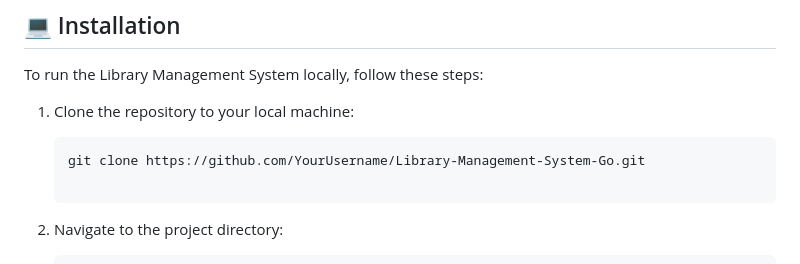
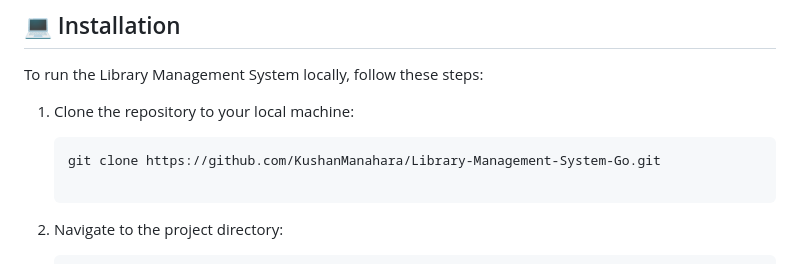
Before and after one commit to KushanManahara/Library-Management-System-Go, a Markdown page: README.md, the part around the change. Rendered like a GitHub page.

````diff
--- a/README.md
+++ b/README.md
@@ -15,7 +15,7 @@ To run the Library Management System locally, follow these steps:
 1. Clone the repository to your local machine:
 
    ```bash
-   git clone https://github.com/YourUsername/Library-Management-System-Go.git
+   git clone https://github.com/KushanManahara/Library-Management-System-Go.git
 
 2. Navigate to the project directory:
 
````
